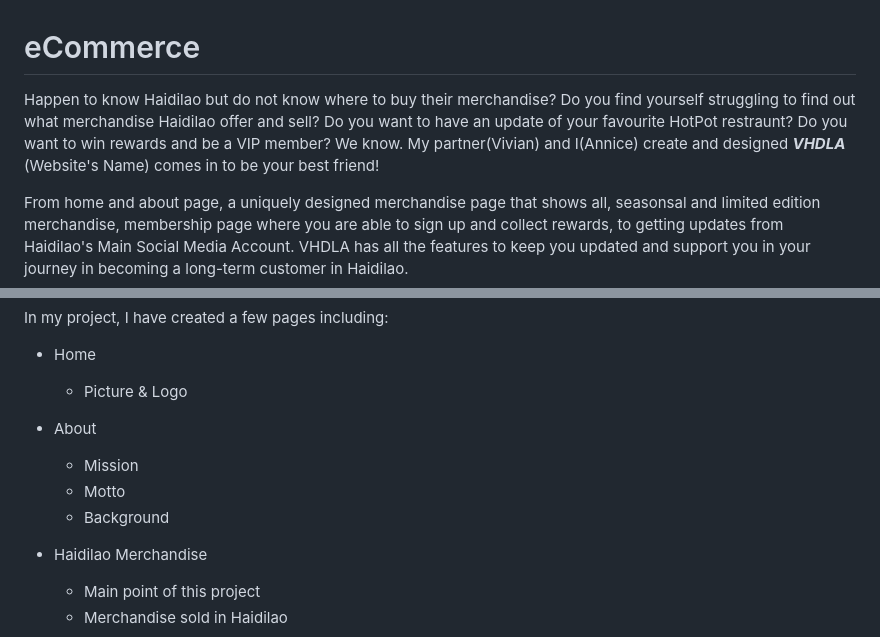
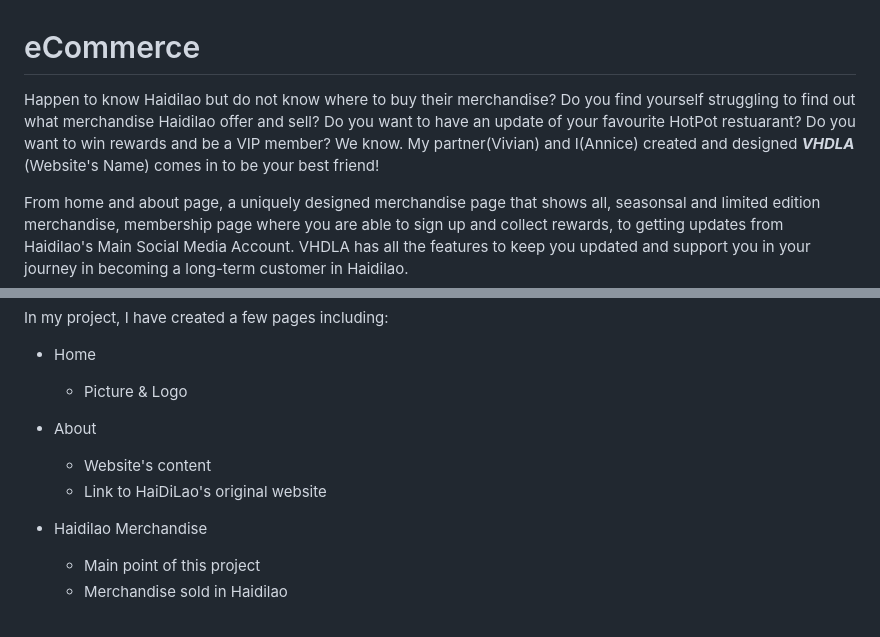
Before and after one commit to annicetan/eCommerce, a Markdown page: README.md, 2 parts joined by grey strips. Drawn GitHub-style.

```diff
--- a/README.md
+++ b/README.md
@@ -1,5 +1,5 @@
 # eCommerce
-Happen to know Haidilao but do not know where to buy their merchandise? Do you find yourself struggling to find out what merchandise Haidilao offer and sell? Do you want to have an update of your favourite HotPot restraunt? Do you want to win rewards and be a VIP member? We know. My partner(Vivian) and I(Annice) create and designed ***VHDLA*** (Website's Name) comes in to be your best friend!
+Happen to know Haidilao but do not know where to buy their merchandise? Do you find yourself struggling to find out what merchandise Haidilao offer and sell? Do you want to have an update of your favourite HotPot restuarant? Do you want to win rewards and be a VIP member? We know. My partner(Vivian) and I(Annice) created and designed ***VHDLA*** (Website's Name) comes in to be your best friend!
 
 From home and about page, a uniquely designed merchandise page that shows all, seasonsal and limited edition merchandise, membership page where you are able to sign up and collect rewards, to getting updates from Haidilao's Main Social Media Account. VHDLA has all the features to keep you updated and support you in your journey in becoming a long-term customer in Haidilao.
 
@@ -12,9 +12,8 @@ In my project, I have created a few pages including:
     - Picture & Logo
 
   - About
-    - Mission
-    - Motto
-    - Background
+    - Website's content
+    - Link to HaiDiLao's original website
 
   - Haidilao Merchandise
     - Main point of this project
```
